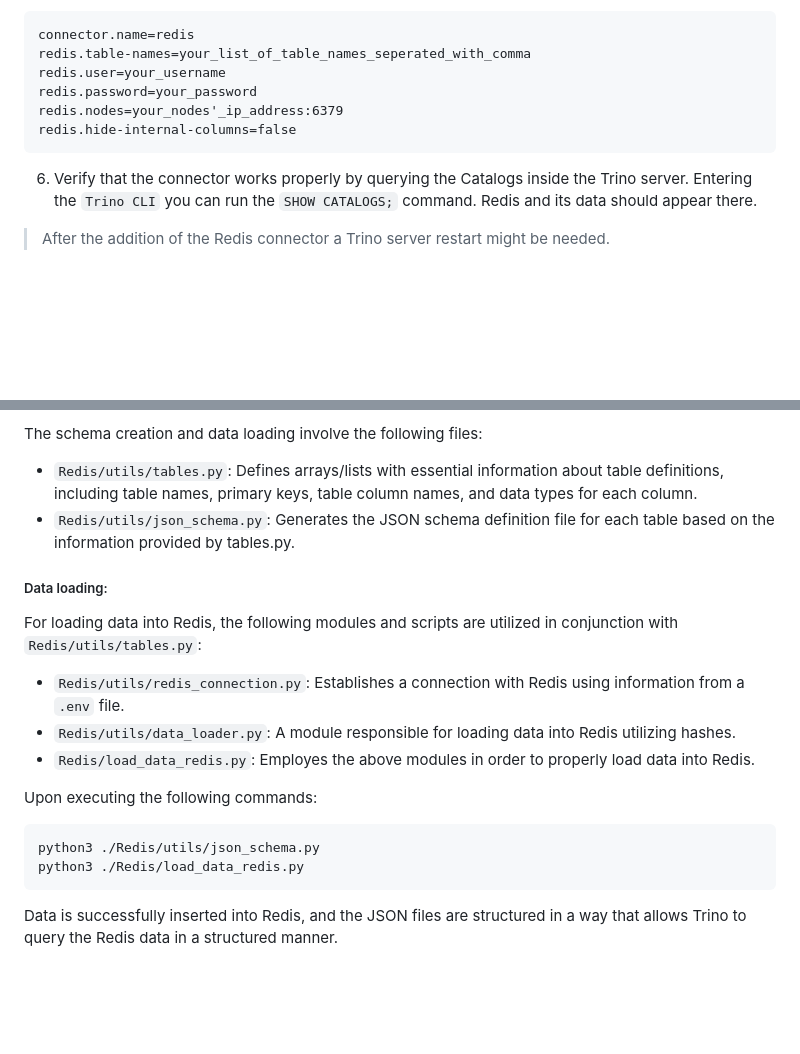
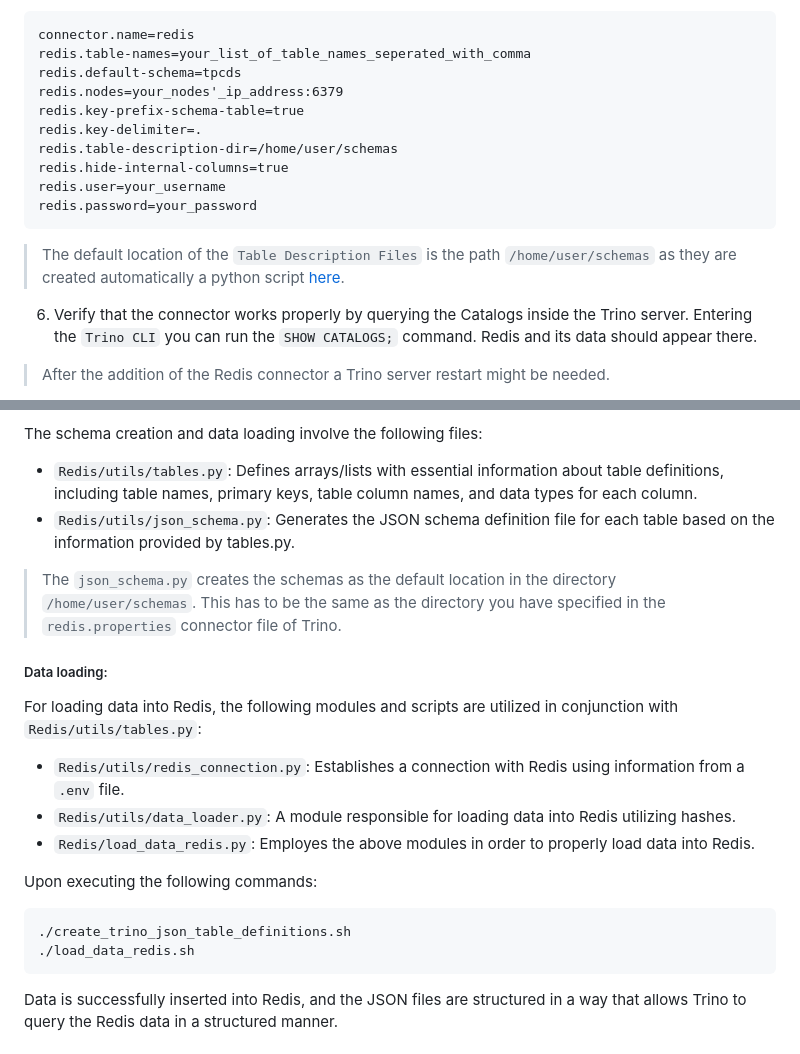
Before and after one commit to alex1on/Information-Systems-NTUA, a Markdown page: README.md, 2 parts joined by grey strips. Rendered like a GitHub page; blank space fills up the shorter version.

Commit message:
Correct redis.properties and add the bash scripts in the correct section

````diff
--- a/README.md
+++ b/README.md
@@ -331,11 +331,17 @@ $ redis-cli -h <node's IP address> -a <your_password>
 ```txt
 connector.name=redis
 redis.table-names=your_list_of_table_names_seperated_with_comma
+redis.default-schema=tpcds
+redis.nodes=your_nodes'_ip_address:6379
+redis.key-prefix-schema-table=true
+redis.key-delimiter=.
+redis.table-description-dir=/home/user/schemas
+redis.hide-internal-columns=true
 redis.user=your_username
 redis.password=your_password
-redis.nodes=your_nodes'_ip_address:6379
-redis.hide-internal-columns=false
 ```
+> The default location of the `Table Description Files` is the path `/home/user/schemas` as they are created automatically a python script [here](#schema-creation-2).
+
 6. Verify that the connector works properly by querying the Catalogs inside the Trino server. Entering the `Trino CLI` you can run the `SHOW CATALOGS;` command. Redis and its data should appear there.
 > After the addition of the Redis connector a Trino server restart might be needed.
 
@@ -416,6 +422,8 @@ The schema creation and data loading involve the following files:
 - `Redis/utils/tables.py`: Defines arrays/lists with essential information about table definitions, including table names, primary keys, table column names, and data types for each column.
 - `Redis/utils/json_schema.py`: Generates the JSON schema definition file for each table based on the information provided by tables.py.
 
+> The `json_schema.py` creates the schemas as the default location in the directory `/home/user/schemas`. This has to be the same as the directory you have specified in the `redis.properties` connector file of Trino.
+
 ##### Data loading:
 For loading data into Redis, the following modules and scripts are utilized in conjunction with `Redis/utils/tables.py`:
 - `Redis/utils/redis_connection.py`: Establishes a connection with Redis using information from a `.env` file.
@@ -424,8 +432,8 @@ For loading data into Redis, the following modules and scripts are utilized in c
 
 Upon executing the following commands:
 ```console
-python3 ./Redis/utils/json_schema.py
-python3 ./Redis/load_data_redis.py
+./create_trino_json_table_definitions.sh
+./load_data_redis.sh
 ```
 Data is successfully inserted into Redis, and the JSON files are structured in a way that allows Trino to query the Redis data in a structured manner.
 
````
